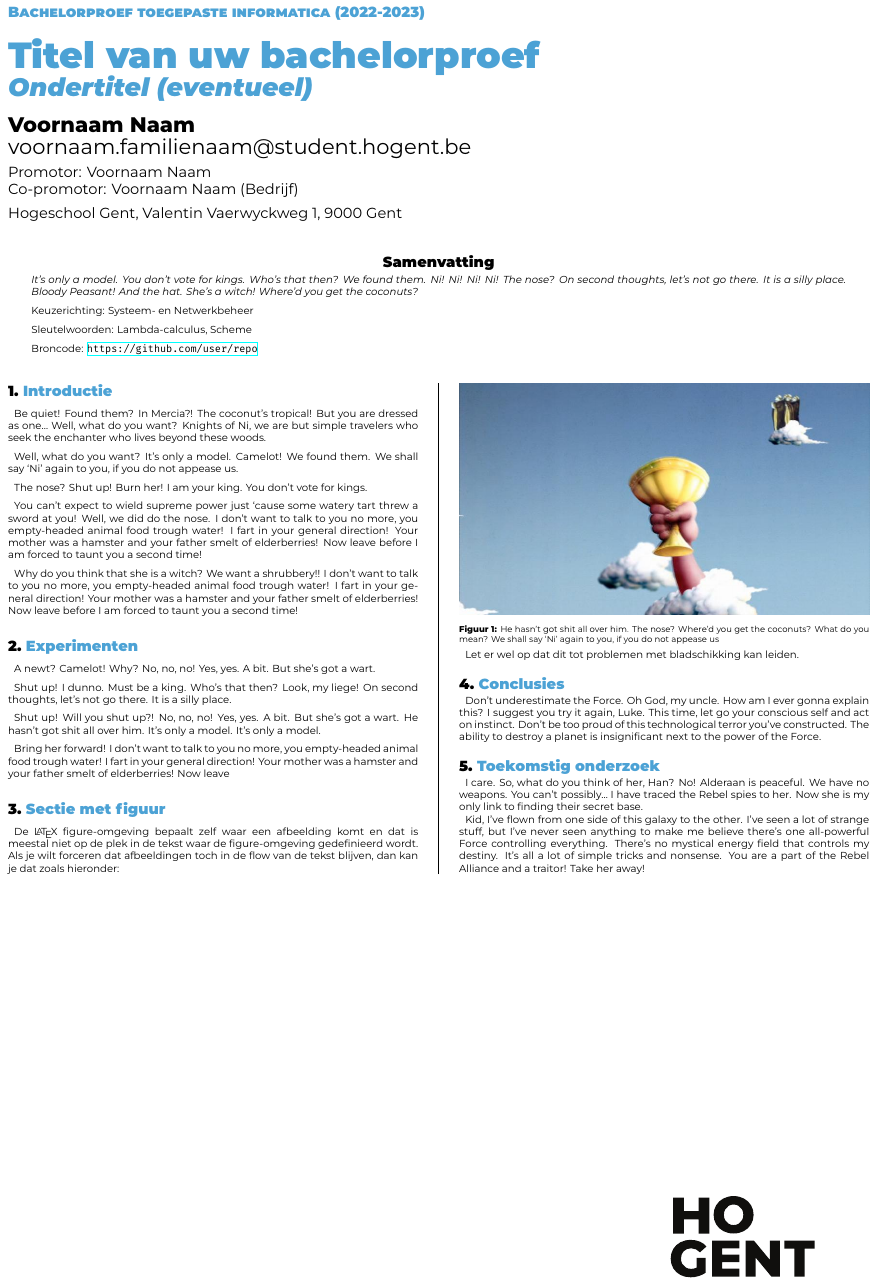
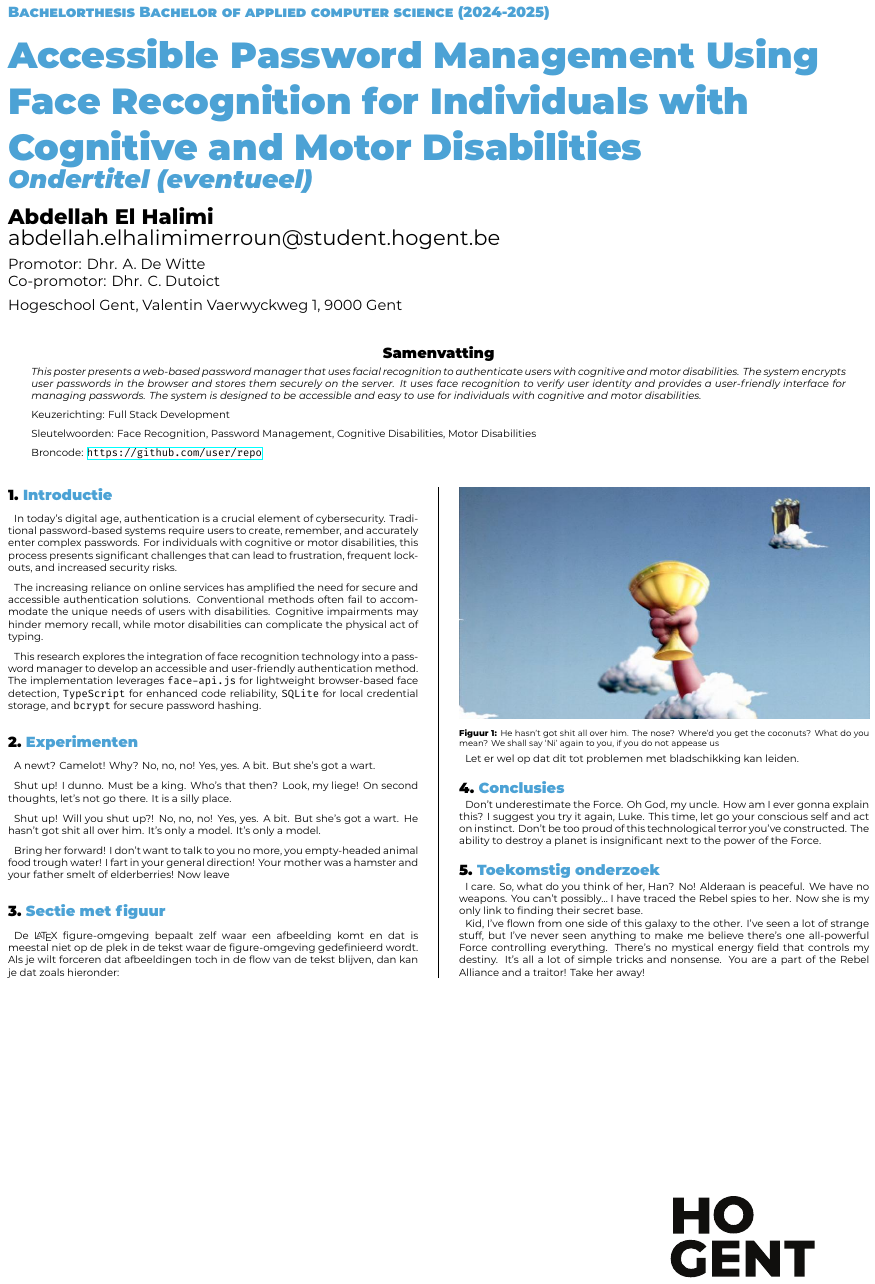
Before and after one commit to AbdellahElh/Bachelor-Thesis, a LaTeX poster (poster/conference_poster.tex): the whole page. Compiled offline with XeLaTeX.

Commit message:
add intro

```diff
--- a/poster/conference_poster.tex
+++ b/poster/conference_poster.tex
@@ -7,23 +7,23 @@
 \documentclass[a0,portrait]{hogent-poster}
 
 % Info over de opleiding
-\course{Bachelorproef}
-\studyprogramme{toegepaste informatica}
-\academicyear{2022-2023}
+\course{Bachelorthesis}
+\studyprogramme{Bachelor of applied computer science}
+\academicyear{2024-2025}
 \institution{Hogeschool Gent, Valentin Vaerwyckweg 1, 9000 Gent}
 
 % Info over de bachelorproef
-\title{Titel van uw bachelorproef}
+\title{Accessible Password Management Using Face Recognition for Individuals with Cognitive and Motor Disabilities}
 \subtitle{Ondertitel (eventueel)}
-\author{Voornaam Naam}
-\email{voornaam.familienaam@student.hogent.be}
-\supervisor{Voornaam Naam}
-\cosupervisor{Voornaam Naam (Bedrijf)}
+\author{Abdellah El Halimi}
+\email{abdellah.elhalimimerroun@student.hogent.be}
+\supervisor{Dhr. A. De Witte}
+\cosupervisor{Dhr. C. Dutoict}
 
 % Indien ingevuld, wordt deze informatie toegevoegd aan het einde van de
 % abstract. Zet in commentaar als je dit niet wilt.
-\specialisation{Systeem- en Netwerkbeheer}
-\keywords{Lambda-calculus, Scheme}
+\specialisation{Full Stack Development}
+\keywords{Face Recognition, Password Management, Cognitive Disabilities, Motor Disabilities}
 \projectrepo{https://github.com/user/repo}
 
 \begin{document}
@@ -31,24 +31,18 @@
 \maketitle
 
 \begin{abstract}
-It's only a model.
-You don't vote for kings. Who's that then? We found them. Ni! Ni! Ni! Ni!
-The nose? On second thoughts, let's not go there. It is a silly place. Bloody Peasant! And the hat. She's a witch! Where'd you get the coconuts?
+This poster presents a web-based password manager that uses facial recognition to authenticate users with cognitive and motor disabilities. The system encrypts user passwords in the browser and stores them securely on the server. It uses face recognition to verify user identity and provides a user-friendly interface for managing passwords. The system is designed to be accessible and easy to use for individuals with cognitive and motor disabilities.
 \end{abstract}
 
 \begin{multicols}{2} % This is how many columns your poster will be broken into, a portrait poster is generally split into 2 columns
 
 \section{Introductie}
 
-Be quiet! Found them? In Mercia?! The coconut's tropical! But you are dressed as one… Well, what do you want? Knights of Ni, we are but simple travelers who seek the enchanter who lives beyond these woods.
+In today's digital age, authentication is a crucial element of cybersecurity. Traditional password-based systems require users to create, remember, and accurately enter complex passwords. For individuals with cognitive or motor disabilities, this process presents significant challenges that can lead to frustration, frequent lockouts, and increased security risks.
 
-Well, what do you want? It's only a model. Camelot! We found them. We shall say `Ni' again to you, if you do not appease us.
+The increasing reliance on online services has amplified the need for secure and accessible authentication solutions. Conventional methods often fail to accommodate the unique needs of users with disabilities. Cognitive impairments may hinder memory recall, while motor disabilities can complicate the physical act of typing.
 
-The nose? Shut up! Burn her! I am your king. You don't vote for kings.
-
-You can't expect to wield supreme power just `cause some watery tart threw a sword at you! Well, we did do the nose. I don't want to talk to you no more, you empty-headed animal food trough water! I fart in your general direction! Your mother was a hamster and your father smelt of elderberries! Now leave before I am forced to taunt you a second time!
-
-Why do you think that she is a witch? We want a shrubbery!! I don't want to talk to you no more, you empty-headed animal food trough water! I fart in your general direction! Your mother was a hamster and your father smelt of elderberries! Now leave before I am forced to taunt you a second time!
+This research explores the integration of face recognition technology into a password manager to develop an accessible and user-friendly authentication method. The implementation leverages \texttt{face-api.js} for lightweight browser-based face detection, \texttt{TypeScript} for enhanced code reliability, \texttt{SQLite} for local credential storage, and \texttt{bcrypt} for secure password hashing.
 
 \section{Experimenten}
 
```
